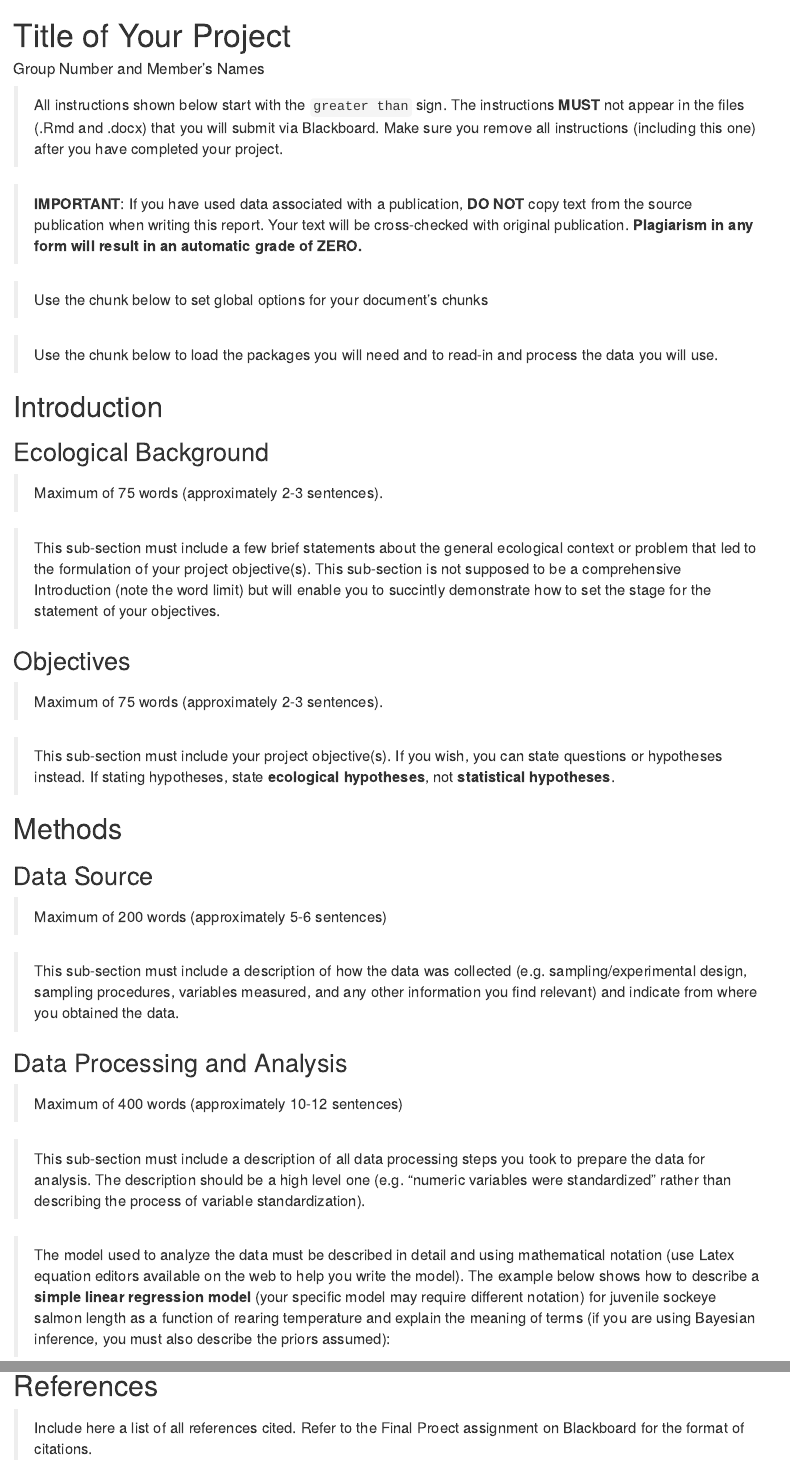
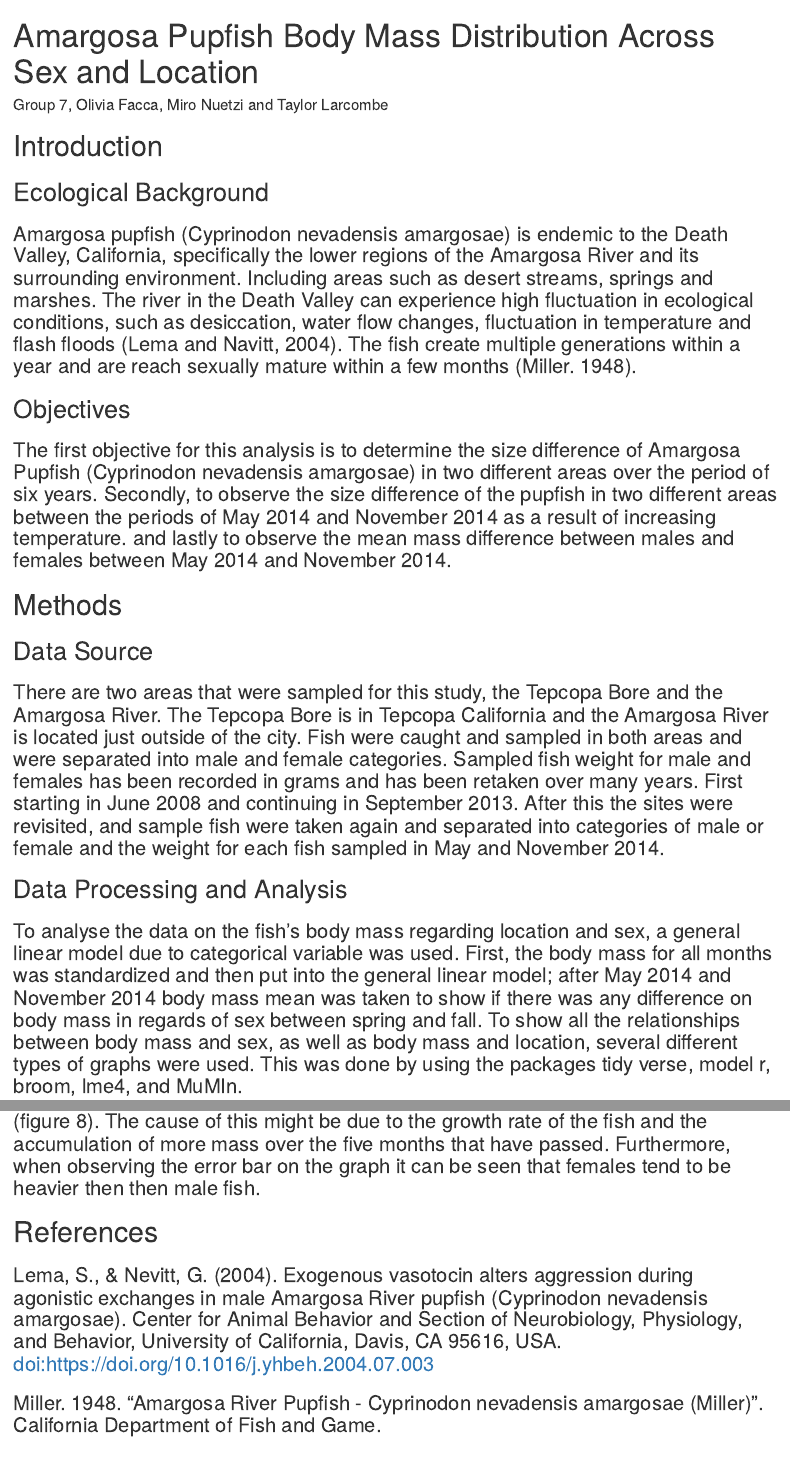
Before and after one commit to oliviafacca/Final, an R Markdown document (325 Final/final-project-template.Rmd): the page in a window 1100 px wide, from its top, and a second part further down, joined at a grey line. Rendered offline with R 4.5, knitr and Pandoc, with nearby package versions; drawn as R Markdown's standard HTML page in place of the format the file asks for; code that draws random numbers runs with fixed seeds of ours; some code elsewhere in the file could not run offline.

Commit message:
Update final-project-template.Rmd

````diff
--- a/325 Final/final-project-template.Rmd
+++ b/325 Final/final-project-template.Rmd
@@ -1,23 +1,14 @@
 ---
-title: "Title of Your Project"
-author: "Group Number and Member's Names"
+title: "Amargosa Pupfish Body Mass Distribution Across Sex and Location"
+author: "Group 7, Olivia Facca, Miro Nuetzi and Taylor Larcombe"
 output:
   word_document:
     reference_docx: final-project-style.docx
 ---
 
-> All instructions shown below start with the `greater than` sign. The instructions **MUST** not appear in the files (.Rmd and .docx) that you will submit via Blackboard. Make sure you remove all instructions (including this one) after you have completed your project.
-
-> **IMPORTANT**: If you have used data associated with a publication, **DO NOT** copy text from the source publication when writing this report. Your text will be cross-checked with original publication. **Plagiarism in any form will result in an automatic grade of ZERO.**
-
-> Use the chunk below to set global options for your document's chunks
-
 ```{r setup, include = FALSE}
 knitr::opts_chunk$set(include = FALSE)
 ```
-
-> Use the chunk below to load the packages you will need and to read-in and process the data you will use.
-
 ```{r libraries-data, include = FALSE}
 library(tidyverse)
 library(modelr)
@@ -36,29 +27,22 @@ sepdat <- read_csv("Sept2013.csv")
 
 ## Ecological Background
 
-> Maximum of 75 words (approximately 2-3 sentences).
-
-> This sub-section must include a few brief statements about the general ecological context or problem that led to the formulation of your project objective(s). This sub-section is not supposed to be a comprehensive Introduction (note the word limit) but will enable you to succintly demonstrate how to set the stage for the statement of your objectives.
+### Amargosa pupfish (Cyprinodon nevadensis amargosae) is endemic to the Death Valley, California, specifically the lower regions of the Amargosa River and its surrounding environment. Including areas such as desert streams, springs and marshes. The river in the Death Valley can experience high fluctuation in ecological conditions, such as desiccation, water flow changes, fluctuation in temperature and flash floods (Lema and Navitt, 2004). The fish create multiple generations within a year and are reach sexually mature within a few months (Miller. 1948).
 
 ## Objectives
 
-> Maximum of 75 words (approximately 2-3 sentences).
-
-> This sub-section must include your project objective(s). If you wish, you can state questions or hypotheses instead. If stating hypotheses, state **ecological hypotheses**, not **statistical hypotheses**.
+### The first objective for this analysis is to determine the size difference of Amargosa Pupfish (Cyprinodon nevadensis amargosae) in two different areas over the period of six years. Secondly, to observe the size difference of the pupfish in two different areas between the periods of May 2014 and November 2014 as a result of increasing temperature. and lastly to observe the mean mass difference between males and females between May 2014 and November 2014.
 
 # Methods
 
 ## Data Source
 
-> Maximum of 200 words (approximately 5-6 sentences)
-
-> This sub-section must include a description of how the data was collected (e.g. sampling/experimental design, sampling procedures, variables measured, and any other information you find relevant) and indicate from where you obtained the data.
+### There are two areas that were sampled for this study, the Tepcopa Bore and the Amargosa River. The Tepcopa Bore is in Tepcopa California and the Amargosa River is located just outside of the city. Fish were caught and sampled in both areas and were separated into male and female categories.  Sampled fish weight for male and females has been recorded in grams and has been retaken over many years. First starting in June 2008 and continuing in September 2013. After this the sites were revisited, and sample fish were taken again and separated into categories of male or female and the weight for each fish sampled in May and November 2014.
 
 ## Data Processing and Analysis
 
-> Maximum of 400 words (approximately 10-12 sentences)
+### To analyse the data on the fish’s body mass regarding location and sex, a general linear model due to categorical variable was used. First, the body mass for all months was standardized and then put into the general linear model; after May 2014 and November 2014 body mass mean was taken to show if there was any difference on body mass in regards of sex between spring and fall. To show all the relationships between body mass and sex, as well as body mass and location, several different types of graphs were used. This was done by using the packages tidy verse, model r, broom, lme4, and MuMIn.
 
-> This sub-section must include a description of all data processing steps you took to prepare the data for analysis. The description should be a high level one (e.g. "numeric variables were standardized" rather than describing the process of variable standardization).
+### To appropriately graph the data for each objective, the ggplot function was utilized. In Figure 1. to Figure 6., the factor function was used to separate the two sample locations so that body mass could be plotted against each location for each month of data. Figure 7. and Figure 8., also involve the ggplot function, however, included the use of stat_summary so the mean body mass of the male population and female population could be plotted separately in a bar graph. The stat_summary function is part of the Hmisc package which was installed in the library section of the code.
 
-> The model used to analyze the data must be described in detail and using mathematical notation (use Latex equation editors available on the web to help you write the model). The example below shows how to describe a **simple linear regression model** (your specific model may require different notation) for juvenile sockeye salmon length as a function of rearing temperature and explain the meaning of terms (if you are using Bayesian inference, you must also describe the priors assumed):
 
@@ -78 +62,2 @@ sepdat <- read_csv("Sept2013.csv")
 
+### Comparing the mean body mass of female and male weight of the Amargosa Pupfish (see bar graph, figure 7 and 8). It can be observed that the female body mass is higher in both graphs. Furthermore, the November data set (figure 7) has a higher overall body mass when comparing the male and female data tp the May data set (figure 8). The cause of this might be due to the growth rate of the fish and the accumulation of more mass over the five months that have passed. Furthermore, when observing the error bar on the graph it can be seen that females tend to be heavier then then male fish.
@@ -91,3 +70,5 @@ y <- rnorm(100, 4, 1)
 # References
 
-> Include here a list of all references cited. Refer to the Final Proect assignment on Blackboard for the format of citations.
+### Lema, S., & Nevitt, G. (2004). Exogenous vasotocin alters aggression during agonistic exchanges in male Amargosa River pupfish (Cyprinodon nevadensis amargosae). Center for Animal Behavior and Section of Neurobiology, Physiology, and Behavior, University of California, Davis, CA 95616, USA. doi:https://doi.org/10.1016/j.yhbeh.2004.07.003
+
+### Miller. 1948.  "Amargosa River Pupfish - Cyprinodon nevadensis amargosae (Miller)". California Department of Fish and Game.
````
Also changed, not shown: 325 Final/final-project-template.Rmd (22 more changed lines).
